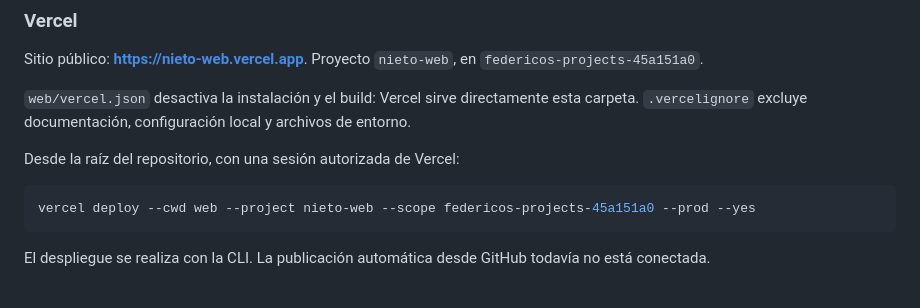
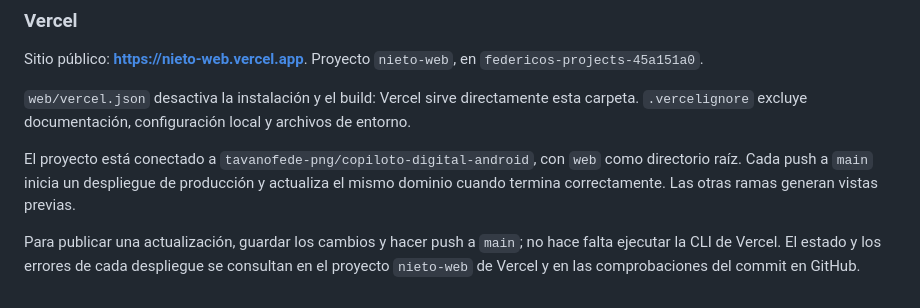
Before and after one commit to tavanofede-png/copiloto-digital-android, a Markdown page: web/README.md, the part around the change. Drawn GitHub-style.

Commit message:
Document automatic Vercel deployments from main

````diff
--- a/web/README.md
+++ b/web/README.md
@@ -42,10 +42,6 @@ Sitio público: **https://nieto-web.vercel.app**. Proyecto `nieto-web`, en `fede
 
 `web/vercel.json` desactiva la instalación y el build: Vercel sirve directamente esta carpeta. `.vercelignore` excluye documentación, configuración local y archivos de entorno.
 
-Desde la raíz del repositorio, con una sesión autorizada de Vercel:
+El proyecto está conectado a `tavanofede-png/copiloto-digital-android`, con `web` como directorio raíz. Cada push a `main` inicia un despliegue de producción y actualiza el mismo dominio cuando termina correctamente. Las otras ramas generan vistas previas.
 
-```sh
-vercel deploy --cwd web --project nieto-web --scope federicos-projects-45a151a0 --prod --yes
-```
-
-El despliegue se realiza con la CLI. La publicación automática desde GitHub todavía no está conectada.
+Para publicar una actualización, guardar los cambios y hacer push a `main`; no hace falta ejecutar la CLI de Vercel. El estado y los errores de cada despliegue se consultan en el proyecto `nieto-web` de Vercel y en las comprobaciones del commit en GitHub.
````
Also changed, not shown: docs/WEB-CHANGELOG.md (+7 -0 lines).
